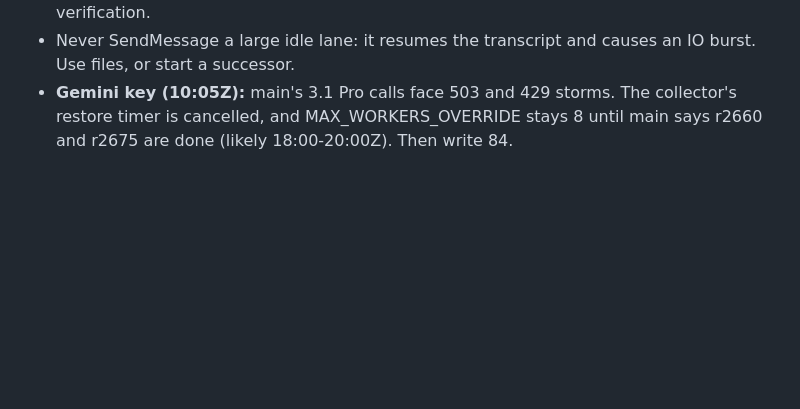
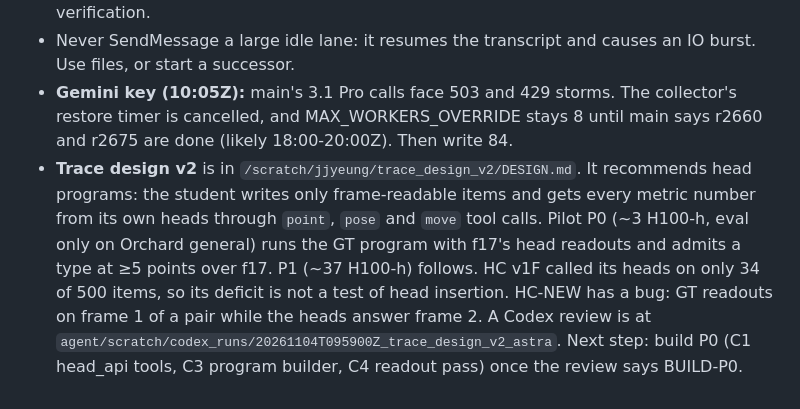
Before and after one commit to jacobyeung/agent_project_distill, a Markdown page: docs/DISTILLATION_HANDOFF_20261104_0800Z.md, the part around the change. GitHub-like rendering; blank space fills up the shorter version.

Commit message:
docs: handoff note on trace design v2

```diff
--- a/docs/DISTILLATION_HANDOFF_20261104_0800Z.md
+++ b/docs/DISTILLATION_HANDOFF_20261104_0800Z.md
@@ -44,3 +44,4 @@ Orchestrator 0e. This file replaces DISTILLATION_HANDOFF_20261103_1200Z.md as th
 - On 0-13 the user may remove finals_2nd f17/f15/f12; f18 and e3 wait for Mind verification.
 - Never SendMessage a large idle lane: it resumes the transcript and causes an IO burst. Use files, or start a successor.
 - **Gemini key (10:05Z):** main's 3.1 Pro calls face 503 and 429 storms. The collector's restore timer is cancelled, and MAX_WORKERS_OVERRIDE stays 8 until main says r2660 and r2675 are done (likely 18:00-20:00Z). Then write 84.
+- **Trace design v2** is in `/scratch/jjyeung/trace_design_v2/DESIGN.md`. It recommends head programs: the student writes only frame-readable items and gets every metric number from its own heads through `point`, `pose` and `move` tool calls. Pilot P0 (~3 H100-h, eval only on Orchard general) runs the GT program with f17's head readouts and admits a type at ≥5 points over f17. P1 (~37 H100-h) follows. HC v1F called its heads on only 34 of 500 items, so its deficit is not a test of head insertion. HC-NEW has a bug: GT readouts on frame 1 of a pair while the heads answer frame 2. A Codex review is at `agent/scratch/codex_runs/20261104T095900Z_trace_design_v2_astra`. Next step: build P0 (C1 head_api tools, C3 program builder, C4 readout pass) once the review says BUILD-P0.
```
